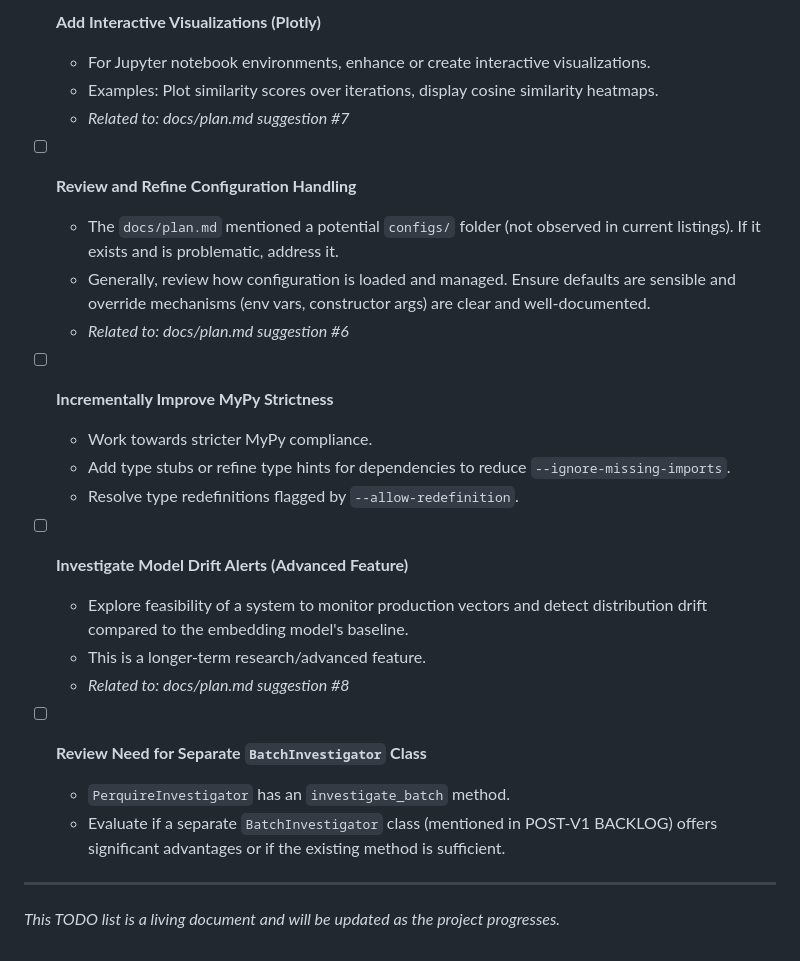
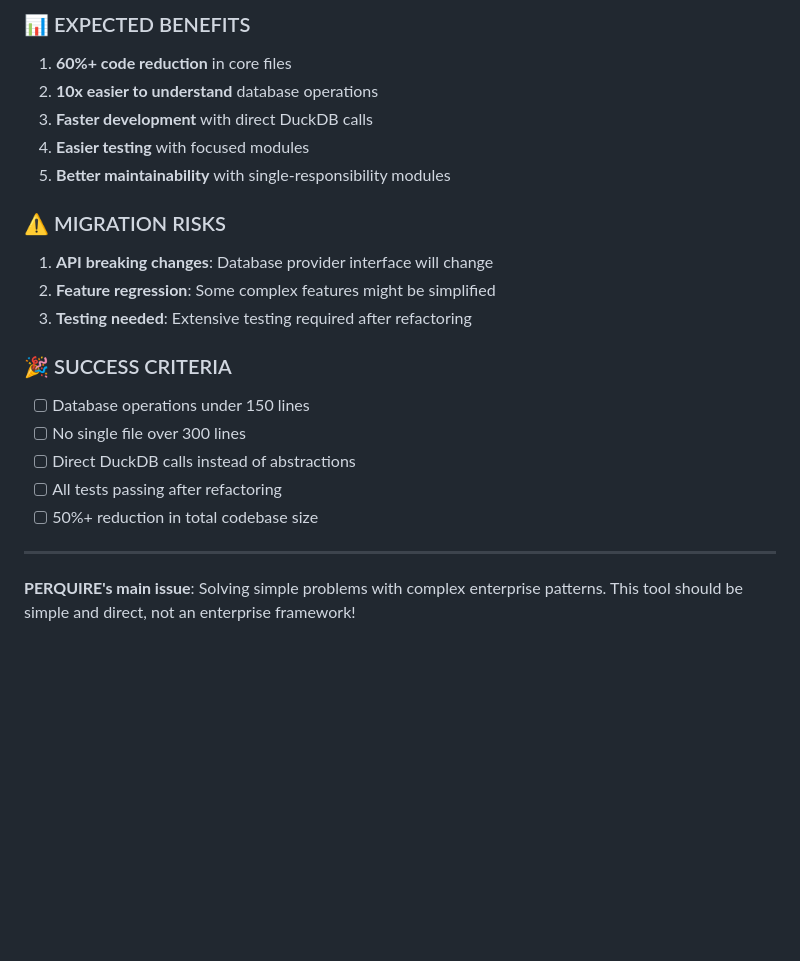
Before and after one commit to franklinbaldo/perquire, a Markdown page: TODO.md, the part around one of its changes. GitHub-like rendering; blank space fills up the shorter version.

```diff
--- a/TODO.md
+++ b/TODO.md
@@ -101,27 +123,26 @@ Nice-to-haves or more advanced features for later stages.
 
-- [ ] **Add Interactive Visualizations (Plotly)**
-    - For Jupyter notebook environments, enhance or create interactive visualizations.
-    - Examples: Plot similarity scores over iterations, display cosine similarity heatmaps.
-    - *Related to: docs/plan.md suggestion #7*
+### 📊 EXPECTED BENEFITS
 
-- [ ] **Review and Refine Configuration Handling**
-    - The `docs/plan.md` mentioned a potential `configs/` folder (not observed in current listings). If it exists and is problematic, address it.
-    - Generally, review how configuration is loaded and managed. Ensure defaults are sensible and override mechanisms (env vars, constructor args) are clear and well-documented.
-    - *Related to: docs/plan.md suggestion #6*
+1. **60%+ code reduction** in core files
+2. **10x easier to understand** database operations
+3. **Faster development** with direct DuckDB calls
+4. **Easier testing** with focused modules
+5. **Better maintainability** with single-responsibility modules
 
-- [ ] **Incrementally Improve MyPy Strictness**
-    - Work towards stricter MyPy compliance.
-    - Add type stubs or refine type hints for dependencies to reduce `--ignore-missing-imports`.
-    - Resolve type redefinitions flagged by `--allow-redefinition`.
+### ⚠️ MIGRATION RISKS
 
-- [ ] **Investigate Model Drift Alerts (Advanced Feature)**
-    - Explore feasibility of a system to monitor production vectors and detect distribution drift compared to the embedding model's baseline.
-    - This is a longer-term research/advanced feature.
-    - *Related to: docs/plan.md suggestion #8*
+1. **API breaking changes**: Database provider interface will change
+2. **Feature regression**: Some complex features might be simplified
+3. **Testing needed**: Extensive testing required after refactoring
 
-- [ ] **Review Need for Separate `BatchInvestigator` Class**
-    - `PerquireInvestigator` has an `investigate_batch` method.
-    - Evaluate if a separate `BatchInvestigator` class (mentioned in POST-V1 BACKLOG) offers significant advantages or if the existing method is sufficient.
+### 🎉 SUCCESS CRITERIA
+
+- [ ] Database operations under 150 lines
+- [ ] No single file over 300 lines
+- [ ] Direct DuckDB calls instead of abstractions
+- [ ] All tests passing after refactoring
+- [ ] 50%+ reduction in total codebase size
 
 ---
-_This TODO list is a living document and will be updated as the project progresses._
+
+**PERQUIRE's main issue**: Solving simple problems with complex enterprise patterns. This tool should be simple and direct, not an enterprise framework!
```
Also changed, not shown: other parts of TODO.md (+97 -75 lines).
